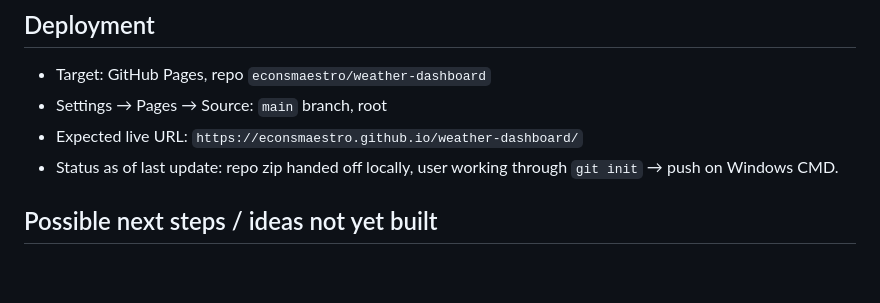
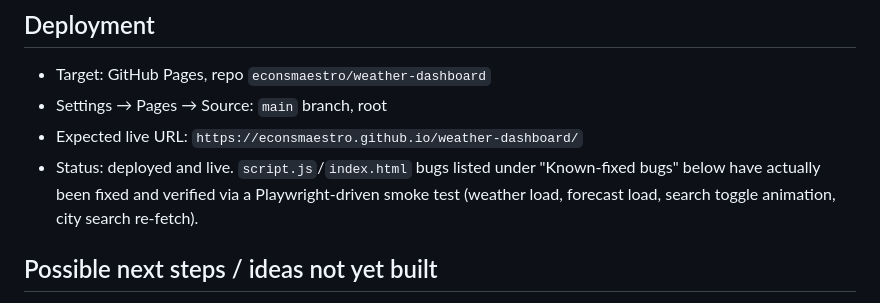
Before and after one commit to econsmaestro/weather-dashboard, a Markdown page: context.md, the part around the change. GitHub-like rendering; blank space fills up the shorter version.

Commit message:
Update context.md: deployment status is live, bugs actually fixed now

```diff
--- a/context.md
+++ b/context.md
@@ -35,7 +35,7 @@ A static, dependency-free weather dashboard: current conditions + 7-day forecast
 - Target: GitHub Pages, repo `econsmaestro/weather-dashboard`
 - Settings → Pages → Source: `main` branch, root
 - Expected live URL: `https://econsmaestro.github.io/weather-dashboard/`
-- Status as of last update: repo zip handed off locally, user working through `git init` → push on Windows CMD.
+- Status: deployed and live. `script.js`/`index.html` bugs listed under "Known-fixed bugs" below have actually been fixed and verified via a Playwright-driven smoke test (weather load, forecast load, search toggle animation, city search re-fetch).
 
 ## Possible next steps / ideas not yet built
 - Loading spinners/skeleton states instead of "Loading..." text
```
